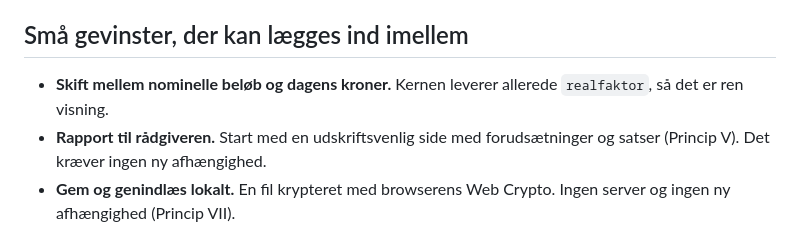
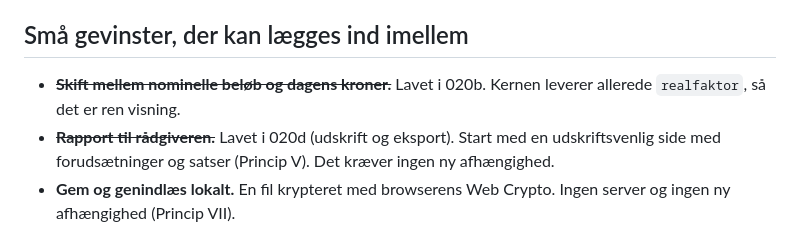
Before and after one commit to Jaisper/PensionsAnalytikerSDD, a Markdown page: docs/roadmap.md, the part around the change. Rendered like a GitHub page.

Commit message:
Roadmap: toggle and adviser report done in 020b and 020d
Co-Authored-By: Claude Opus 5.5 <noreply@anthropic.com>

```diff
--- a/docs/roadmap.md
+++ b/docs/roadmap.md
@@ -26,9 +26,9 @@ Numrene følger, hvornår en spec blev oprettet, ikke rækkefølgen herunder.
 
 ## Små gevinster, der kan lægges ind imellem
 
-- **Skift mellem nominelle beløb og dagens kroner.** Kernen leverer allerede `realfaktor`, så
+- ~~**Skift mellem nominelle beløb og dagens kroner.**~~ Lavet i 020b. Kernen leverer allerede `realfaktor`, så
   det er ren visning.
-- **Rapport til rådgiveren.** Start med en udskriftsvenlig side med forudsætninger og satser
+- ~~**Rapport til rådgiveren.**~~ Lavet i 020d (udskrift og eksport). Start med en udskriftsvenlig side med forudsætninger og satser
   (Princip V). Det kræver ingen ny afhængighed.
 - **Gem og genindlæs lokalt.** En fil krypteret med browserens Web Crypto. Ingen server og ingen
   ny afhængighed (Princip VII).
```
